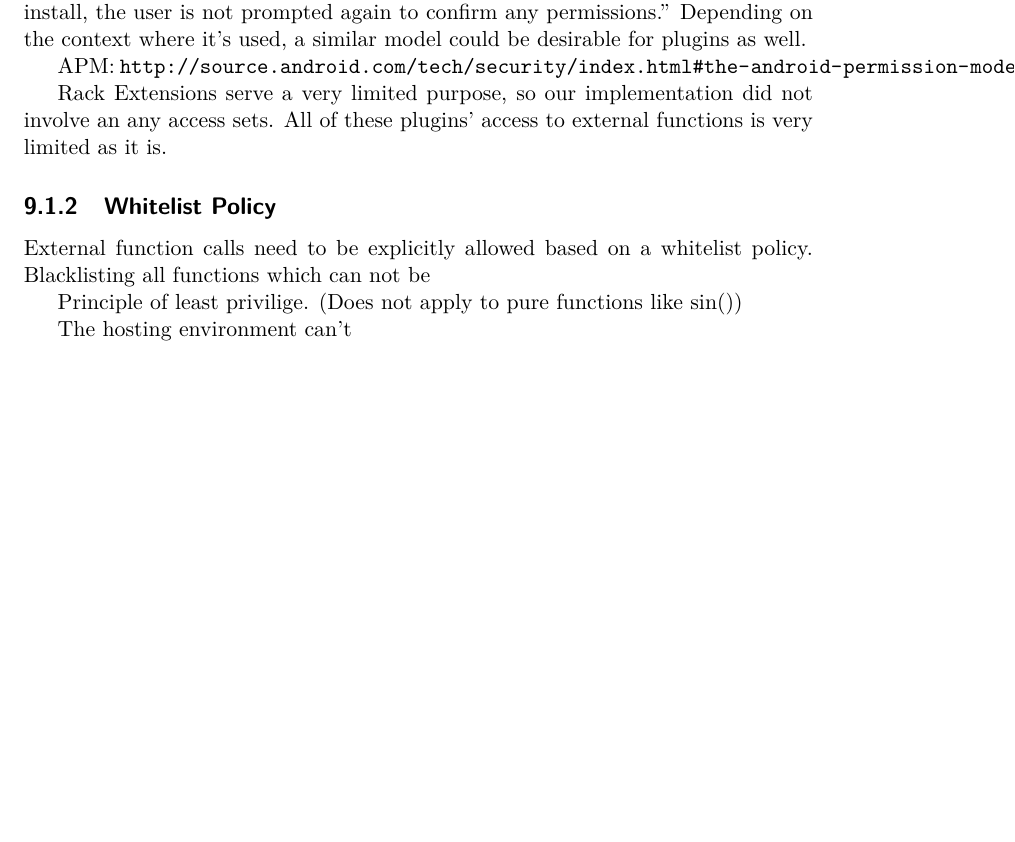
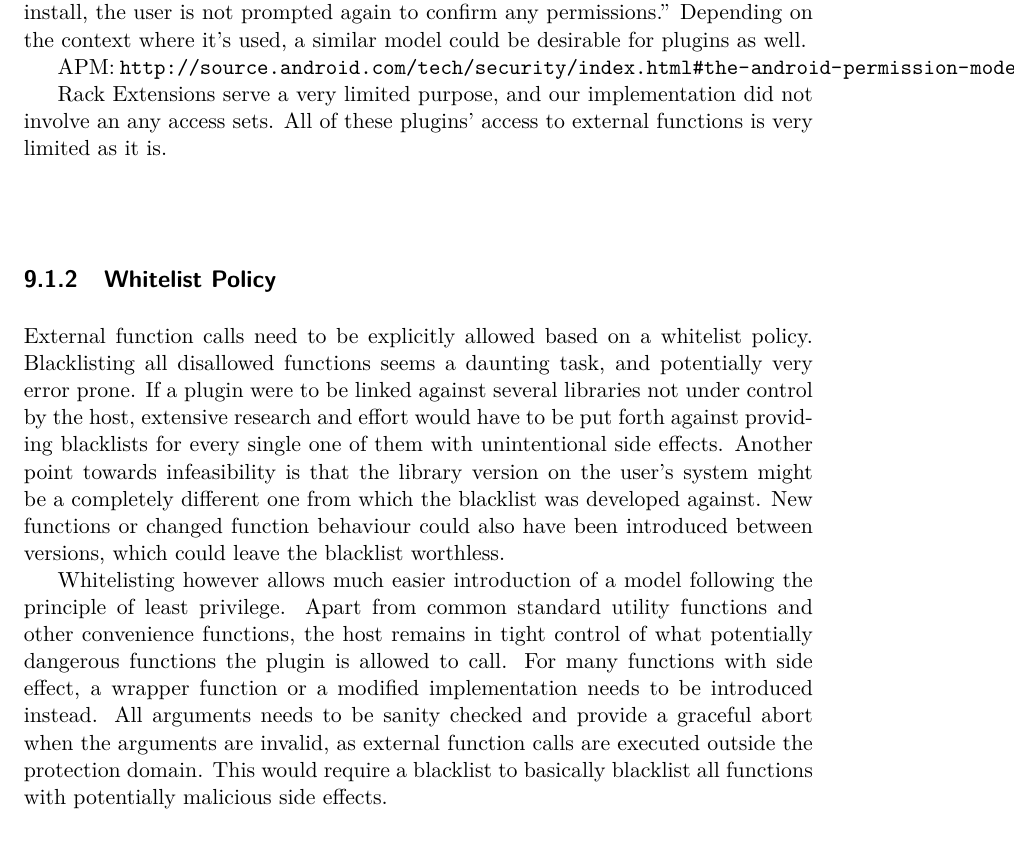
Before and after one commit to opticaller/master-thesis, a LaTeX thesis (thesis.tex, which reads parts/function-calls.tex): part of page 40 of 46 before the commit and part of page 40 of 48 after it, cut so that both start at the same text, the shorter picture padded with empty space. Compiled offline with pdfLaTeX.

Commit message:
Function calls: Whitelist policy

```diff
--- a/parts/function-calls.tex
+++ b/parts/function-calls.tex
@@ -58,18 +58,32 @@ model could be desirable for plugins as well.
 
 APM: \url{http://source.android.com/tech/security/index.html#the-android-permission-model-accessing-protected-apis}
 
-Rack Extensions serve a very limited purpose, so our implementation did not
+Rack Extensions serve a very limited purpose, and our implementation did not
 involve an any access sets. All of these plugins' access to external functions
 is very limited as it is.
 
 \subsection {Whitelist Policy}
 
 External function calls need to be explicitly allowed based on a whitelist
-policy. Blacklisting all functions which can not be
+policy. Blacklisting all disallowed functions seems a daunting task, and
+potentially very error prone. If a plugin were to be linked against several
+libraries not under control by the host, extensive research and effort would
+have to be put forth against providing blacklists for every single one of them
+with unintentional side effects. Another point towards infeasibility is that the
+library version on the user's system might be a completely different one from
+which the blacklist was developed against. New functions or changed function
+behaviour could also have been introduced between versions, which could leave
+the blacklist worthless.
 
-Principle of least privilige. (Does not apply to pure functions like sin())
-
-The hosting environment can't
+Whitelisting however allows much easier introduction of a model following the
+principle of least privilege. Apart from common standard utility functions and
+other convenience functions, the host remains in tight control of what
+potentially dangerous functions the plugin is allowed to call. For many
+functions with side effect, a wrapper function or a modified implementation
+needs to be introduced instead. All arguments needs to be sanity checked and
+provide a graceful abort when the arguments are invalid, as external function
+calls are executed outside the protection domain. This would require a blacklist
+to basically blacklist all functions with potentially malicious side effects.
 
 \subsection {Host Extension API}
 
```
